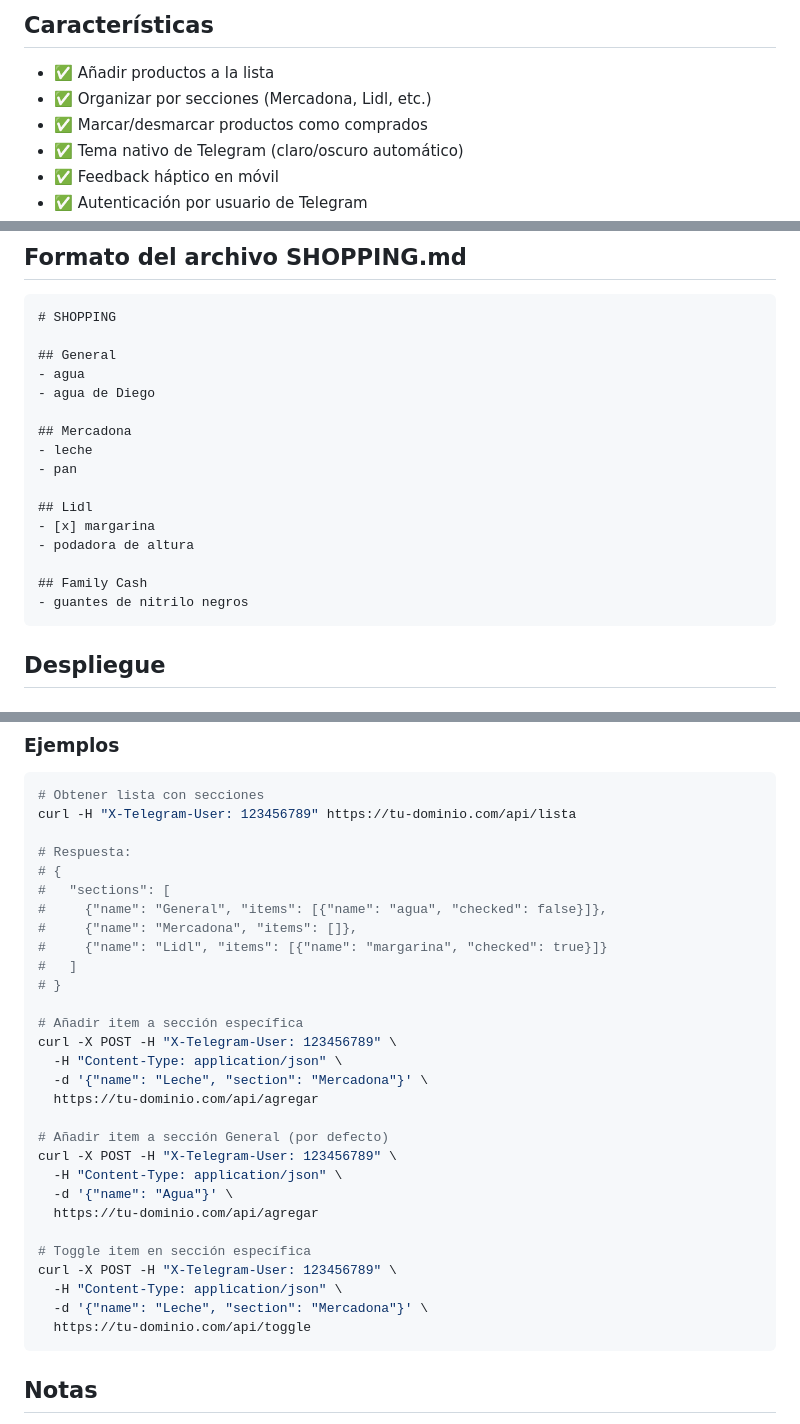
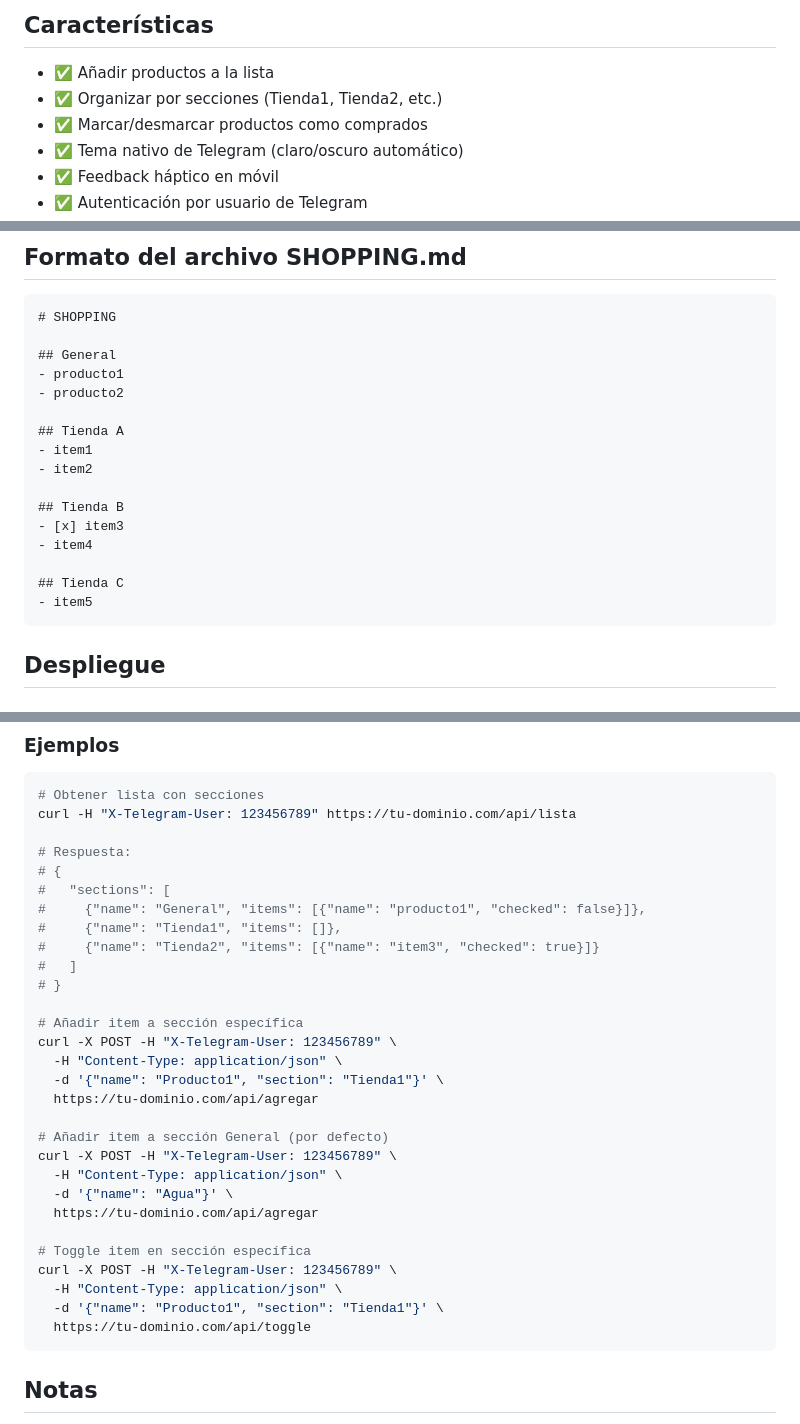
Before and after one commit to jdmarquezdev/tg-shopping-list, a Markdown page: README.md, 3 parts joined by grey strips. Drawn GitHub-style.

Commit message:
docs: anonymize SHOPPING.md examples in README

````diff
--- a/README.md
+++ b/README.md
@@ -5,7 +5,7 @@ Telegram Mini App para gestionar tu lista de la compra con soporte para **seccio
 ## Características
 
 - ✅ Añadir productos a la lista
-- ✅ Organizar por secciones (Mercadona, Lidl, etc.)
+- ✅ Organizar por secciones (Tienda1, Tienda2, etc.)
 - ✅ Marcar/desmarcar productos como comprados
 - ✅ Tema nativo de Telegram (claro/oscuro automático)
 - ✅ Feedback háptico en móvil
@@ -33,19 +33,19 @@ tg-shopping-list/
 # SHOPPING
 
 ## General
-- agua
-- agua de Diego
+- producto1
+- producto2
 
-## Mercadona
-- leche
-- pan
+## Tienda A
+- item1
+- item2
 
-## Lidl
-- [x] margarina
-- podadora de altura
+## Tienda B
+- [x] item3
+- item4
 
-## Family Cash
-- guantes de nitrilo negros
+## Tienda C
+- item5
 ```
 
 ## Despliegue
@@ -118,16 +118,16 @@ curl -H "X-Telegram-User: 123456789" https://tu-dominio.com/api/lista
 # Respuesta:
 # {
 #   "sections": [
-#     {"name": "General", "items": [{"name": "agua", "checked": false}]},
-#     {"name": "Mercadona", "items": []},
-#     {"name": "Lidl", "items": [{"name": "margarina", "checked": true}]}
+#     {"name": "General", "items": [{"name": "producto1", "checked": false}]},
+#     {"name": "Tienda1", "items": []},
+#     {"name": "Tienda2", "items": [{"name": "item3", "checked": true}]}
 #   ]
 # }
 
 # Añadir item a sección específica
 curl -X POST -H "X-Telegram-User: 123456789" \
   -H "Content-Type: application/json" \
-  -d '{"name": "Leche", "section": "Mercadona"}' \
+  -d '{"name": "Producto1", "section": "Tienda1"}' \
   https://tu-dominio.com/api/agregar
 
 # Añadir item a sección General (por defecto)
@@ -139,7 +139,7 @@ curl -X POST -H "X-Telegram-User: 123456789" \
 # Toggle item en sección específica
 curl -X POST -H "X-Telegram-User: 123456789" \
   -H "Content-Type: application/json" \
-  -d '{"name": "Leche", "section": "Mercadona"}' \
+  -d '{"name": "Producto1", "section": "Tienda1"}' \
   https://tu-dominio.com/api/toggle
 ```
 
````
